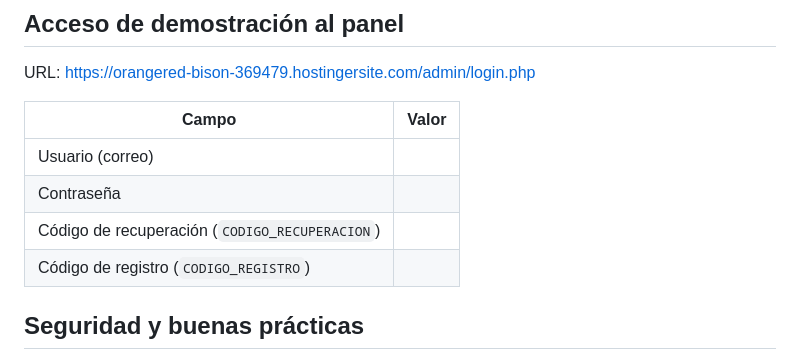
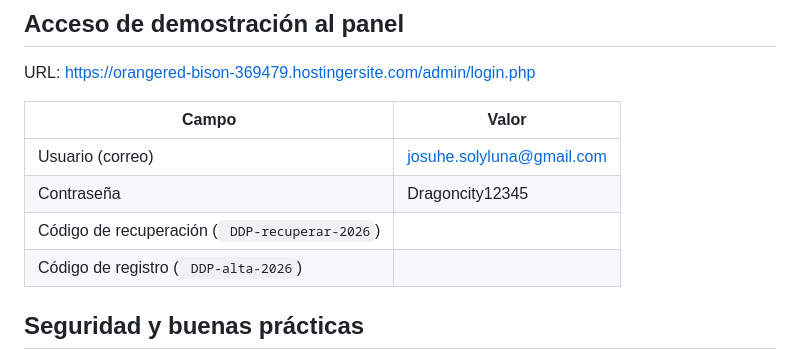
Before and after one commit to JosuheM/reportaje, a Markdown page: README.md, the part around the change. Drawn GitHub-style.

```diff
--- a/README.md
+++ b/README.md
@@ -54,10 +54,10 @@ URL: https://orangered-bison-369479.hostingersite.com/admin/login.php
 
 | Campo | Valor |
 |---|---|
-| Usuario (correo) | |
-| Contraseña | |
-| Código de recuperación (`CODIGO_RECUPERACION`) | |
-| Código de registro (`CODIGO_REGISTRO`) | |
+| Usuario (correo) |josuhe.solyluna@gmail.com |
+| Contraseña | Dragoncity12345 |
+| Código de recuperación (` DDP-recuperar-2026`) | |
+| Código de registro (` DDP-alta-2026`) | |
 
 ## Seguridad y buenas prácticas
 
```
